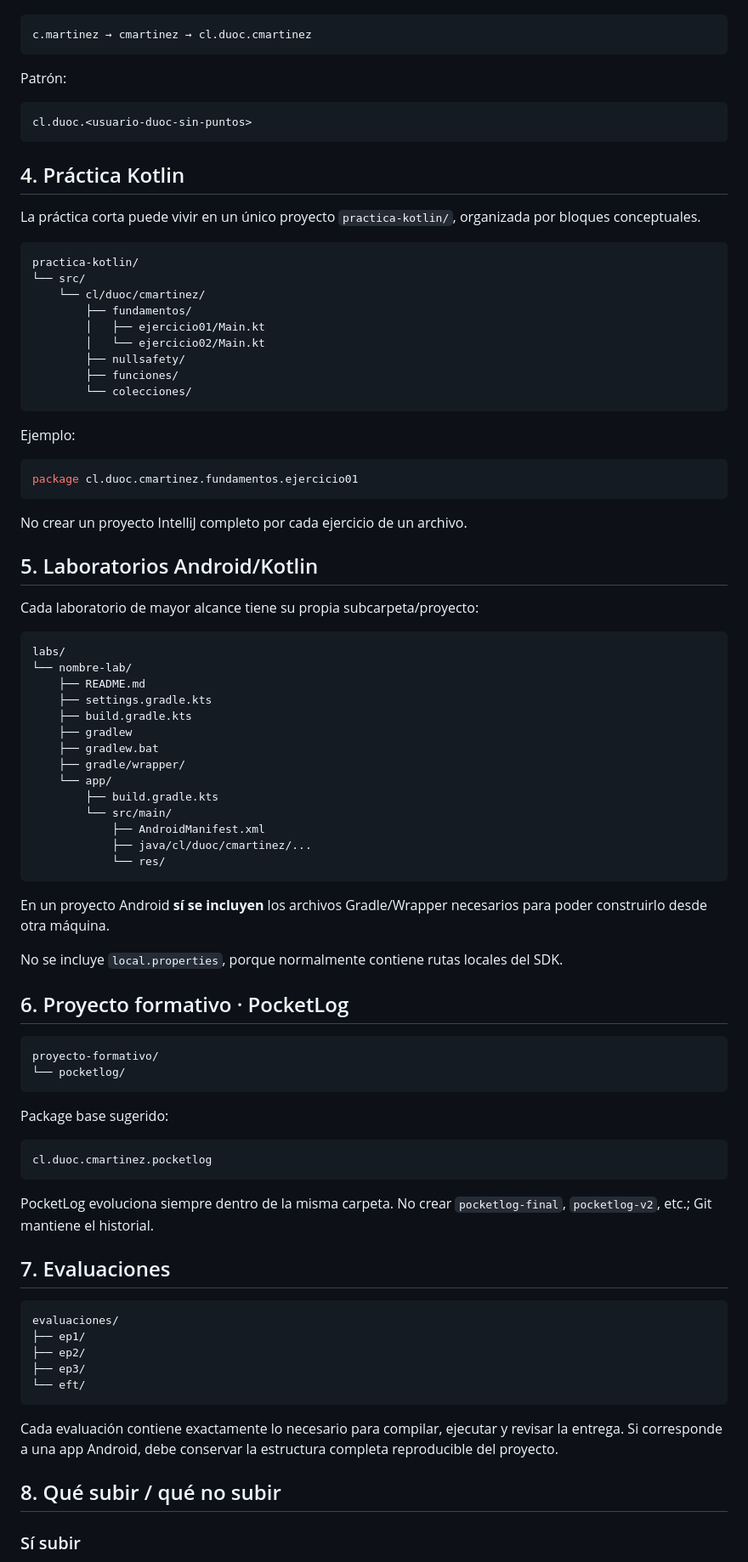
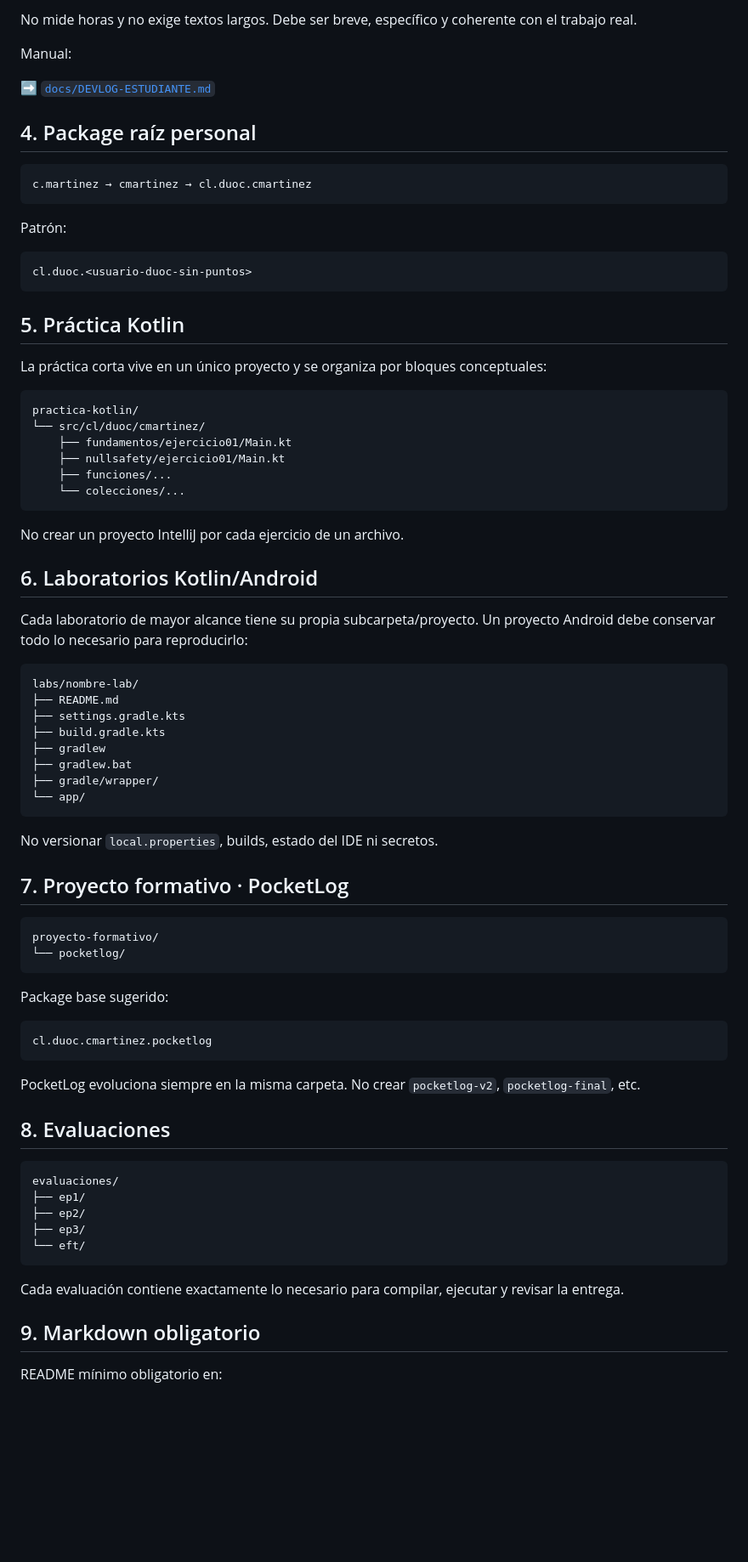
Before and after one commit to cmartinezs/DSY1105-DESARROLLO-APLICACIONES-MOVILES-2026-2, a Markdown page: docs/ESTANDAR-REPOSITORIO-ESTUDIANTE.md, the part around one of its changes. Shown at 85% size. Drawn GitHub-style; blank space fills up the shorter version.

Commit message:
docs: integrar DevLog al estándar del estudiante

````diff
--- a/docs/ESTANDAR-REPOSITORIO-ESTUDIANTE.md
+++ b/docs/ESTANDAR-REPOSITORIO-ESTUDIANTE.md
@@ -42,3 +82,10 @@ Usa tu usuario Duoc sin puntos:
+No mide horas y no exige textos largos. Debe ser breve, específico y coherente con el trabajo real.
+
+Manual:
+
+➡️ [`docs/DEVLOG-ESTUDIANTE.md`](./DEVLOG-ESTUDIANTE.md)
+
+## 4. Package raíz personal
 
 ```text
 c.martinez → cmartinez → cl.duoc.cmartinez
@@ -50,56 +97,39 @@ Patrón:
 cl.duoc.<usuario-duoc-sin-puntos>
 ```
 
-## 4. Práctica Kotlin
+## 5. Práctica Kotlin
 
-La práctica corta puede vivir en un único proyecto `practica-kotlin/`, organizada por bloques conceptuales.
+La práctica corta vive en un único proyecto y se organiza por bloques conceptuales:
 
 ```text
 practica-kotlin/
-└── src/
-    └── cl/duoc/cmartinez/
-        ├── fundamentos/
-        │   ├── ejercicio01/Main.kt
-        │   └── ejercicio02/Main.kt
-        ├── nullsafety/
-        ├── funciones/
-        └── colecciones/
+└── src/cl/duoc/cmartinez/
+    ├── fundamentos/ejercicio01/Main.kt
+    ├── nullsafety/ejercicio01/Main.kt
+    ├── funciones/...
+    └── colecciones/...
 ```
 
-Ejemplo:
+No crear un proyecto IntelliJ por cada ejercicio de un archivo.
 
-```kotlin
-package cl.duoc.cmartinez.fundamentos.ejercicio01
+## 6. Laboratorios Kotlin/Android
+
+Cada laboratorio de mayor alcance tiene su propia subcarpeta/proyecto. Un proyecto Android debe conservar todo lo necesario para reproducirlo:
+
+```text
+labs/nombre-lab/
+├── README.md
+├── settings.gradle.kts
+├── build.gradle.kts
+├── gradlew
+├── gradlew.bat
+├── gradle/wrapper/
+└── app/
 ```
 
-No crear un proyecto IntelliJ completo por cada ejercicio de un archivo.
+No versionar `local.properties`, builds, estado del IDE ni secretos.
 
-## 5. Laboratorios Android/Kotlin
-
-Cada laboratorio de mayor alcance tiene su propia subcarpeta/proyecto:
-
-```text
-labs/
-└── nombre-lab/
-    ├── README.md
-    ├── settings.gradle.kts
-    ├── build.gradle.kts
-    ├── gradlew
-    ├── gradlew.bat
-    ├── gradle/wrapper/
-    └── app/
-        ├── build.gradle.kts
-        └── src/main/
-            ├── AndroidManifest.xml
-            ├── java/cl/duoc/cmartinez/...
-            └── res/
-```
-
-En un proyecto Android **sí se incluyen** los archivos Gradle/Wrapper necesarios para poder construirlo desde otra máquina.
-
-No se incluye `local.properties`, porque normalmente contiene rutas locales del SDK.
-
-## 6. Proyecto formativo · PocketLog
+## 7. Proyecto formativo · PocketLog
 
 ```text
 proyecto-formativo/
@@ -112,9 +142,9 @@ Package base sugerido:
 cl.duoc.cmartinez.pocketlog
 ```
 
-PocketLog evoluciona siempre dentro de la misma carpeta. No crear `pocketlog-final`, `pocketlog-v2`, etc.; Git mantiene el historial.
+PocketLog evoluciona siempre en la misma carpeta. No crear `pocketlog-v2`, `pocketlog-final`, etc.
 
-## 7. Evaluaciones
+## 8. Evaluaciones
 
 ```text
 evaluaciones/
@@ -124,9 +154,9 @@ evaluaciones/
 └── eft/
 ```
 
-Cada evaluación contiene exactamente lo necesario para compilar, ejecutar y revisar la entrega. Si corresponde a una app Android, debe conservar la estructura completa reproducible del proyecto.
+Cada evaluación contiene exactamente lo necesario para compilar, ejecutar y revisar la entrega.
 
-## 8. Qué subir / qué no subir
+## 9. Markdown obligatorio
 
-### Sí subir
+README mínimo obligatorio en:
 
````
Also changed, not shown: other parts of docs/ESTANDAR-REPOSITORIO-ESTUDIANTE.md (+102 -83 lines).
